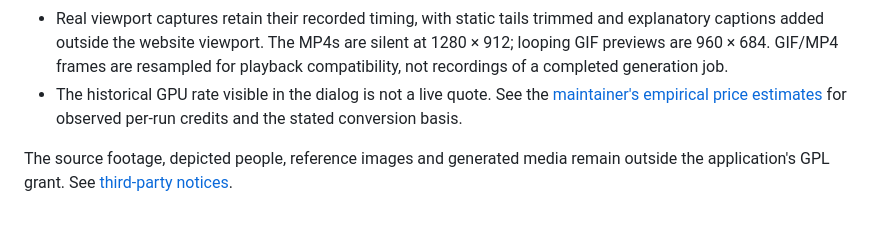
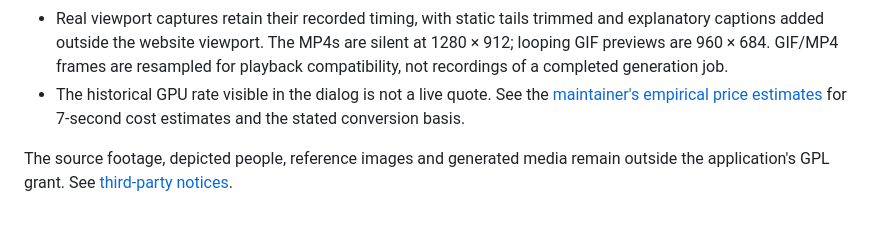
Before and after one commit to LLannnn/OSHCharacterStudio, a Markdown page: docs/demos/README.md, the part around the change. Drawn GitHub-style; folded sections open.

```diff
--- a/docs/demos/README.md
+++ b/docs/demos/README.md
@@ -67,7 +67,7 @@ it does not demonstrate the warning override.
   playback compatibility, not recordings of a completed generation job.
 - The historical GPU rate visible in the dialog is not a live quote. See the
   [maintainer's empirical price estimates](../../README.md#price-estimate-from-maintainer-tests)
-  for observed per-run credits and the stated conversion basis.
+  for 7-second cost estimates and the stated conversion basis.
 
 The source footage, depicted people, reference images and generated media remain
 outside the application's GPL grant. See [third-party notices](../../THIRD_PARTY_NOTICES.md#example-media).
```
Also changed, not shown: AGENTS.md (+7 -3 lines), README.md (+8 -7 lines).
